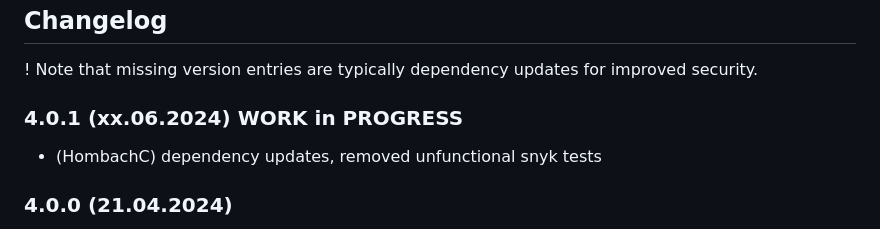
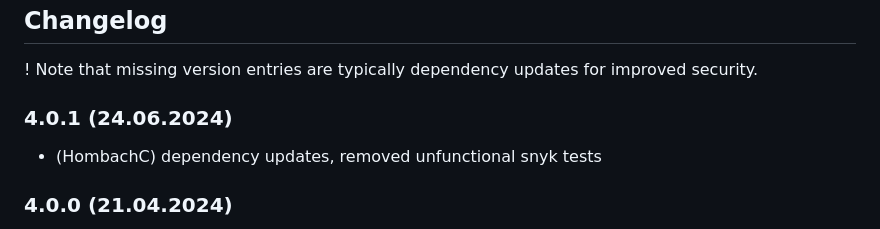
Before and after one commit to hombach/ioBroker.kostal-piko-ba, a Markdown page: README.md, the part around the change. GitHub-like rendering.

```diff
--- a/README.md
+++ b/README.md
@@ -34,7 +34,7 @@ This adapter uses Sentry libraries to automatically report exceptions and code e
 
 ! Note that missing version entries are typically dependency updates for improved security.
 
-### 4.0.1 (xx.06.2024) WORK in PROGRESS
+### 4.0.1 (24.06.2024)
 
 * (HombachC) dependency updates, removed unfunctional snyk tests
 
```
